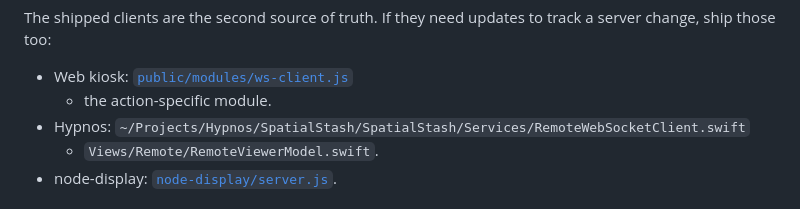
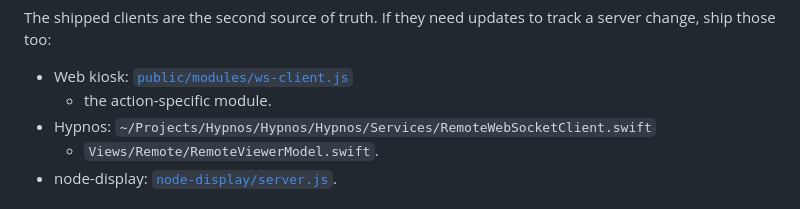
Before and after one commit to illixion/RoboFrame, a Markdown page: CLAUDE.md, the part around the change. GitHub-like rendering.

```diff
--- a/CLAUDE.md
+++ b/CLAUDE.md
@@ -109,7 +109,7 @@ The shipped clients are the second source of truth. If they need
 updates to track a server change, ship those too:
 - Web kiosk: [`public/modules/ws-client.js`](public/modules/ws-client.js)
   + the action-specific module.
-- Hypnos: `~/Projects/Hypnos/SpatialStash/SpatialStash/Services/RemoteWebSocketClient.swift`
+- Hypnos: `~/Projects/Hypnos/Hypnos/Hypnos/Services/RemoteWebSocketClient.swift`
   + `Views/Remote/RemoteViewerModel.swift`.
 - node-display: [`node-display/server.js`](node-display/server.js).
 
```
Also changed, not shown: docs/protocol.md (+1 -1 lines).
